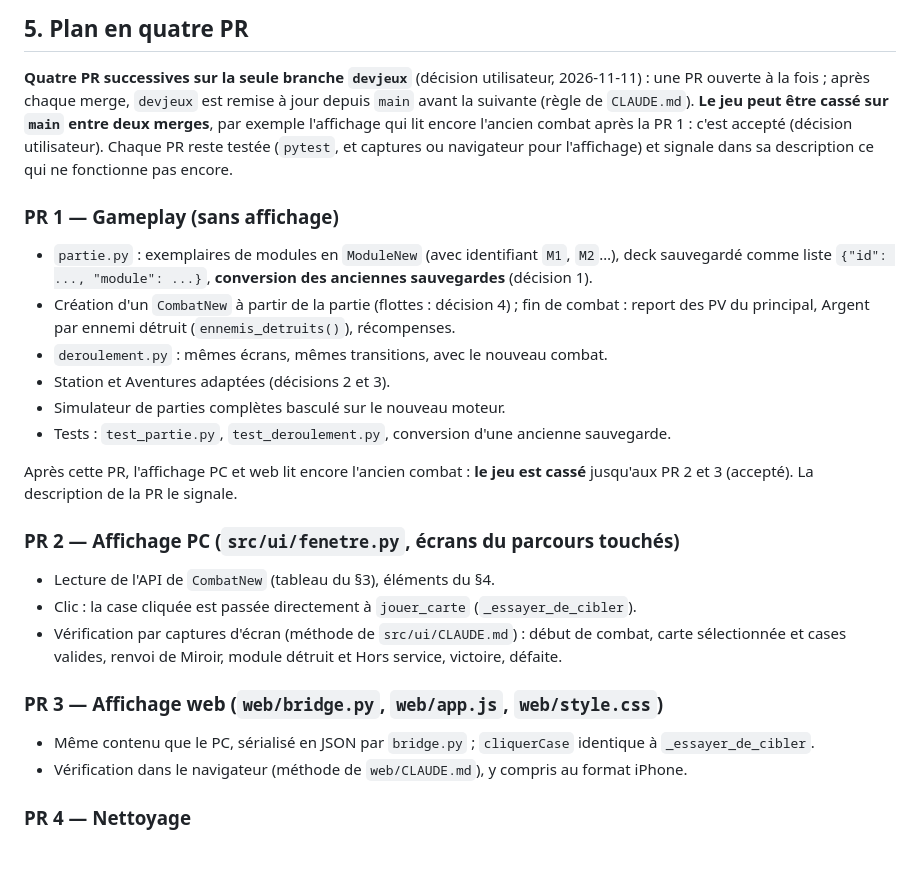
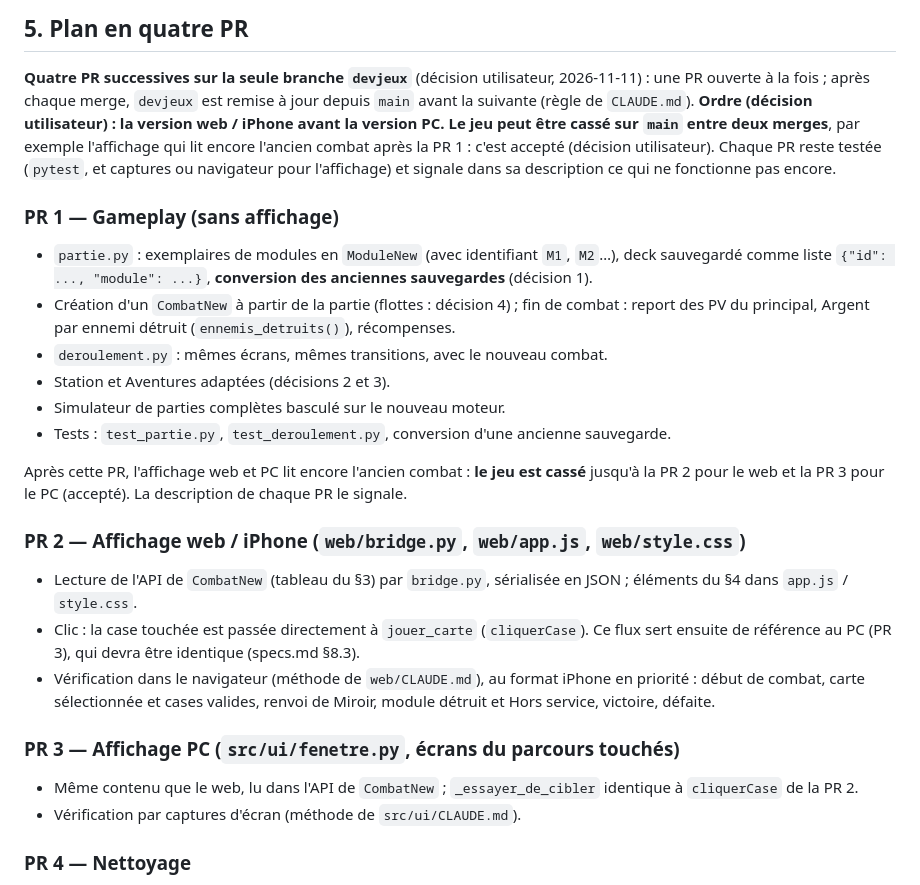
Before and after one commit to lyanaeran/tomcard, a Markdown page: specs/refonte-branchement.md, the part around the change. Rendered like a GitHub page; blank space fills up the shorter version.

Commit message:
refonte-branchement : affichage web / iPhone (PR 2) avant le PC (PR 3)
Co-Authored-By: Claude Opus 5.5 <noreply@anthropic.com>

```diff
--- a/specs/refonte-branchement.md
+++ b/specs/refonte-branchement.md
@@ -147,7 +147,8 @@ journal ajoutées par la dernière action.
 
 **Quatre PR successives sur la seule branche `devjeux`** (décision utilisateur, 2026-11-11) : une
 PR ouverte à la fois ; après chaque merge, `devjeux` est remise à jour depuis `main` avant la
-suivante (règle de `CLAUDE.md`). **Le jeu peut être cassé sur `main` entre deux merges**, par
+suivante (règle de `CLAUDE.md`). **Ordre (décision utilisateur) : la version web / iPhone avant la
+version PC.** **Le jeu peut être cassé sur `main` entre deux merges**, par
 exemple l'affichage qui lit encore l'ancien combat après la PR 1 : c'est accepté (décision
 utilisateur). Chaque PR reste testée (`pytest`, et captures ou navigateur pour l'affichage) et
 signale dans sa description ce qui ne fonctionne pas encore.
@@ -164,22 +165,24 @@ signale dans sa description ce qui ne fonctionne pas encore.
 - Simulateur de parties complètes basculé sur le nouveau moteur.
 - Tests : `test_partie.py`, `test_deroulement.py`, conversion d'une ancienne sauvegarde.
 
-Après cette PR, l'affichage PC et web lit encore l'ancien combat : **le jeu est cassé** jusqu'aux
-PR 2 et 3 (accepté). La description de la PR le signale.
+Après cette PR, l'affichage web et PC lit encore l'ancien combat : **le jeu est cassé** jusqu'à la
+PR 2 pour le web et la PR 3 pour le PC (accepté). La description de chaque PR le signale.
 
-### PR 2 — Affichage PC (`src/ui/fenetre.py`, écrans du parcours touchés)
+### PR 2 — Affichage web / iPhone (`web/bridge.py`, `web/app.js`, `web/style.css`)
 
-- Lecture de l'API de `CombatNew` (tableau du §3), éléments du §4.
-- Clic : la case cliquée est passée directement à `jouer_carte` (`_essayer_de_cibler`).
-- Vérification par captures d'écran (méthode de `src/ui/CLAUDE.md`) : début de combat, carte
-  sélectionnée et cases valides, renvoi de Miroir, module détruit et Hors service, victoire,
-  défaite.
+- Lecture de l'API de `CombatNew` (tableau du §3) par `bridge.py`, sérialisée en JSON ; éléments
+  du §4 dans `app.js` / `style.css`.
+- Clic : la case touchée est passée directement à `jouer_carte` (`cliquerCase`). Ce flux sert
+  ensuite de référence au PC (PR 3), qui devra être identique (specs.md §8.3).
+- Vérification dans le navigateur (méthode de `web/CLAUDE.md`), au format iPhone en priorité :
+  début de combat, carte sélectionnée et cases valides, renvoi de Miroir, module détruit et Hors
+  service, victoire, défaite.
 
-### PR 3 — Affichage web (`web/bridge.py`, `web/app.js`, `web/style.css`)
+### PR 3 — Affichage PC (`src/ui/fenetre.py`, écrans du parcours touchés)
 
-- Même contenu que le PC, sérialisé en JSON par `bridge.py` ; `cliquerCase` identique à
-  `_essayer_de_cibler`.
-- Vérification dans le navigateur (méthode de `web/CLAUDE.md`), y compris au format iPhone.
+- Même contenu que le web, lu dans l'API de `CombatNew` ; `_essayer_de_cibler` identique à
+  `cliquerCase` de la PR 2.
+- Vérification par captures d'écran (méthode de `src/ui/CLAUDE.md`).
 
 ### PR 4 — Nettoyage
 
```
